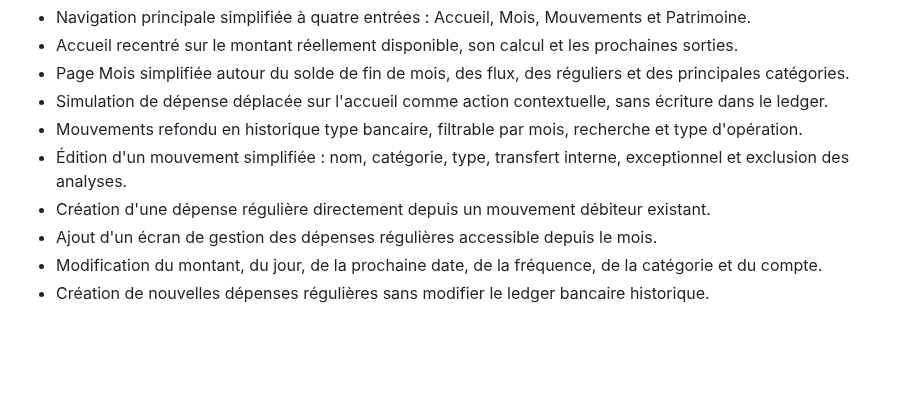
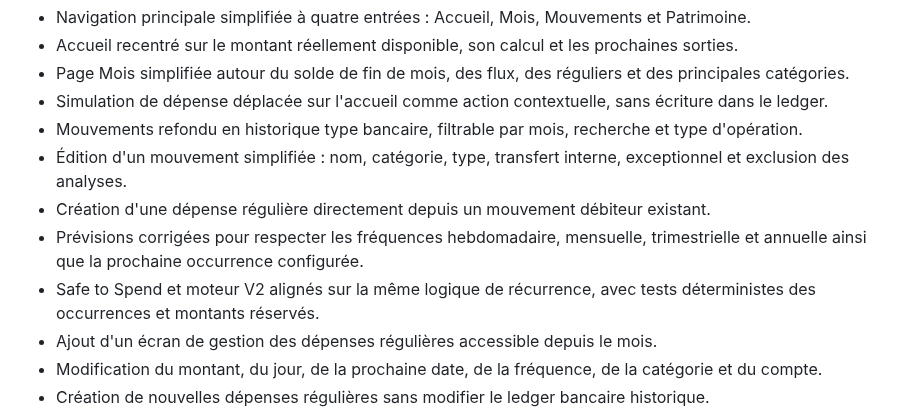
Before and after one commit to PeterBachour/flow-finance, a Markdown page: CHANGELOG.md, the part around the change. Rendered like a GitHub page; blank space fills up the shorter version.

Commit message:
Document recurring forecast consistency fixes

```diff
--- a/CHANGELOG.md
+++ b/CHANGELOG.md
@@ -7,6 +7,8 @@
 - Mouvements refondu en historique type bancaire, filtrable par mois, recherche et type d'opération.
 - Édition d'un mouvement simplifiée : nom, catégorie, type, transfert interne, exceptionnel et exclusion des analyses.
 - Création d'une dépense régulière directement depuis un mouvement débiteur existant.
+- Prévisions corrigées pour respecter les fréquences hebdomadaire, mensuelle, trimestrielle et annuelle ainsi que la prochaine occurrence configurée.
+- Safe to Spend et moteur V2 alignés sur la même logique de récurrence, avec tests déterministes des occurrences et montants réservés.
 - Ajout d'un écran de gestion des dépenses régulières accessible depuis le mois.
 - Modification du montant, du jour, de la prochaine date, de la fréquence, de la catégorie et du compte.
 - Création de nouvelles dépenses régulières sans modifier le ledger bancaire historique.
```
